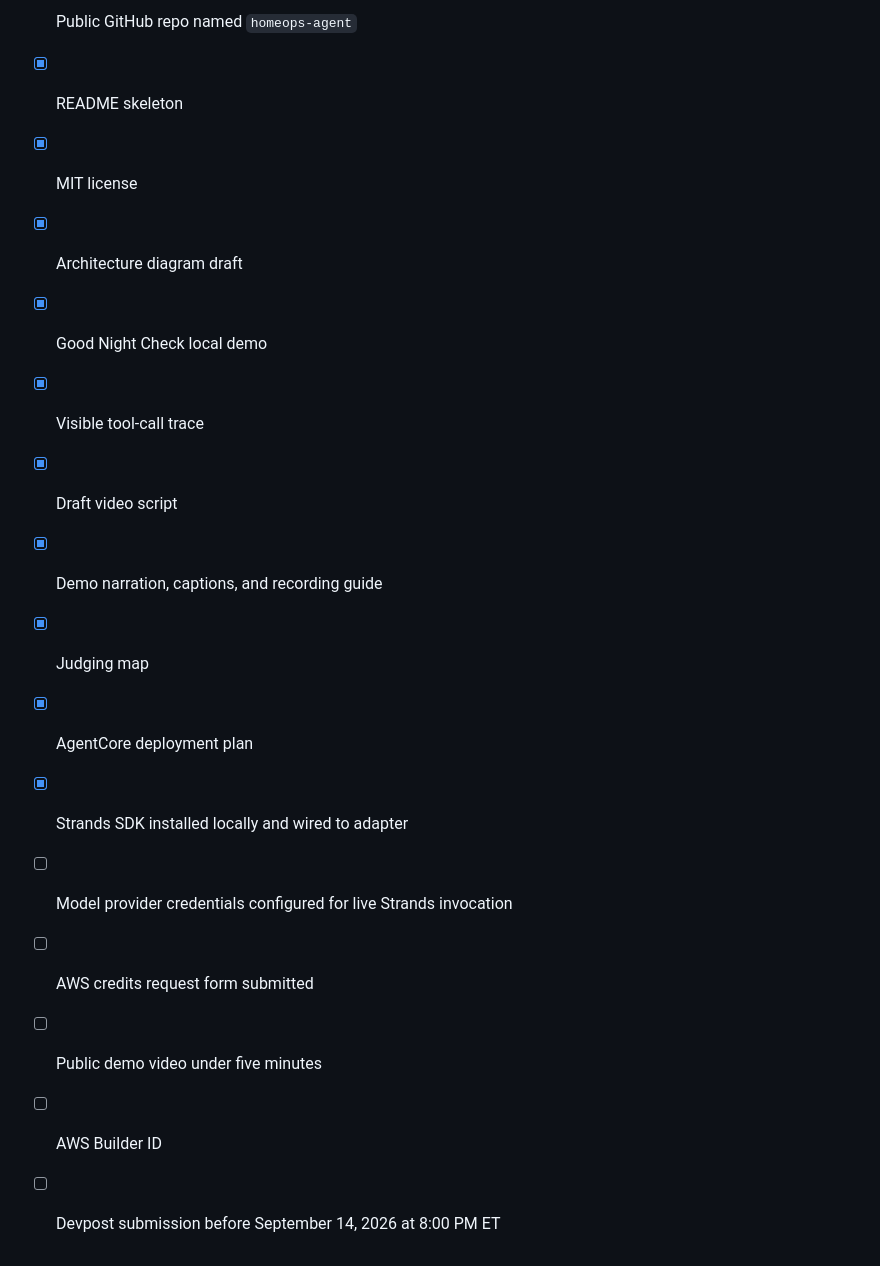
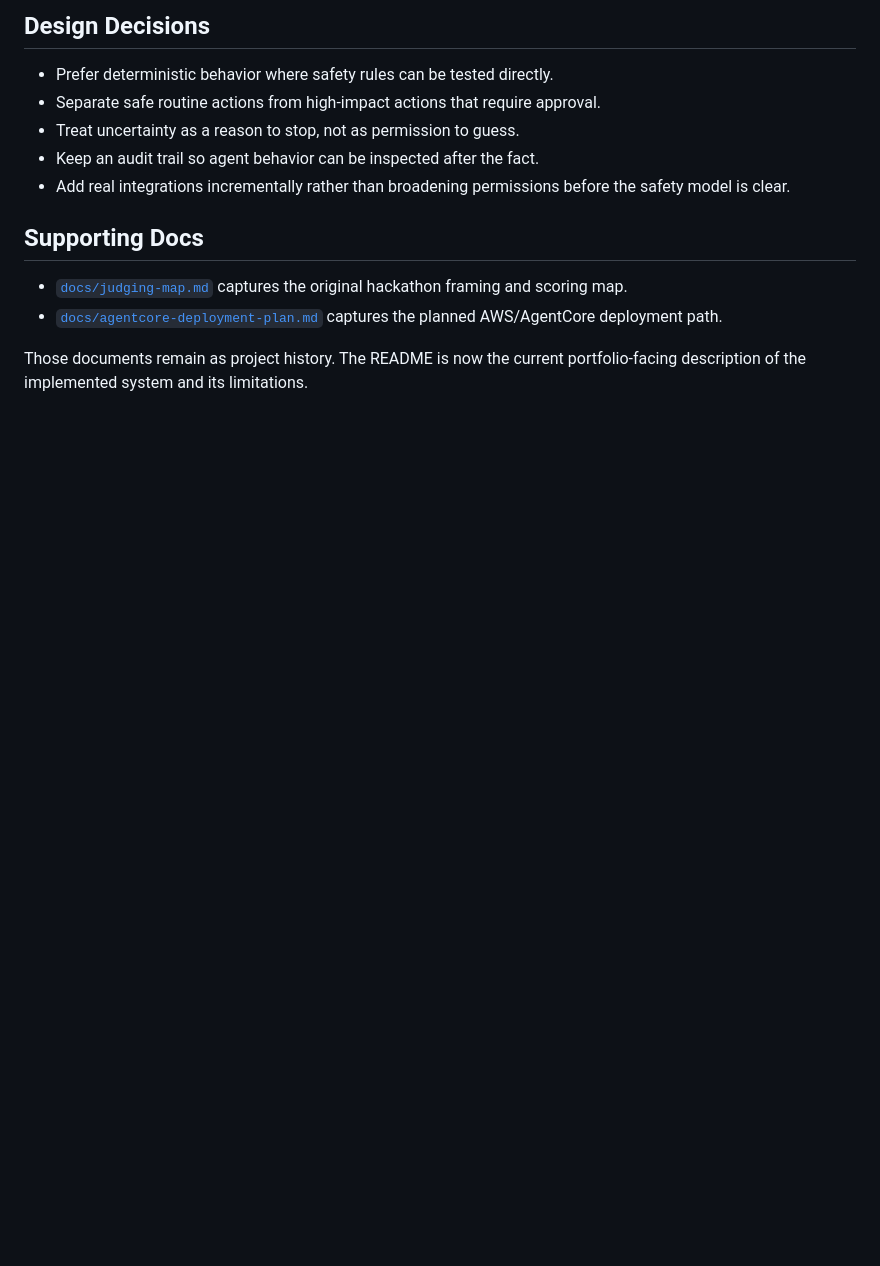
Before and after one commit to AjaneeI/homeops-agent, a Markdown page: README.md, the part around one of its changes. GitHub-like rendering; blank space fills up the shorter version.

```diff
--- a/README.md
+++ b/README.md
@@ -89,17 +109,15 @@ Current demo state is simulated so the judging walkthrough is reliable. One real
 
-- [x] Public GitHub repo named `homeops-agent`
-- [x] README skeleton
-- [x] MIT license
-- [x] Architecture diagram draft
-- [x] Good Night Check local demo
-- [x] Visible tool-call trace
-- [x] Draft video script
-- [x] Demo narration, captions, and recording guide
-- [x] Judging map
-- [x] AgentCore deployment plan
-- [x] Strands SDK installed locally and wired to adapter
-- [ ] Model provider credentials configured for live Strands invocation
-- [ ] AWS credits request form submitted
-- [ ] Public demo video under five minutes
-- [ ] AWS Builder ID
-- [ ] Devpost submission before September 14, 2026 at 8:00 PM ET
+## Design Decisions
+
+- Prefer deterministic behavior where safety rules can be tested directly.
+- Separate safe routine actions from high-impact actions that require approval.
+- Treat uncertainty as a reason to stop, not as permission to guess.
+- Keep an audit trail so agent behavior can be inspected after the fact.
+- Add real integrations incrementally rather than broadening permissions before the safety model is clear.
+
+## Supporting Docs
+
+- [`docs/judging-map.md`](docs/judging-map.md) captures the original hackathon framing and scoring map.
+- [`docs/agentcore-deployment-plan.md`](docs/agentcore-deployment-plan.md) captures the planned AWS/AgentCore deployment path.
+
+Those documents remain as project history. The README is now the current portfolio-facing description of the implemented system and its limitations.
```
Also changed, not shown: other parts of README.md (+44 -24 lines).
